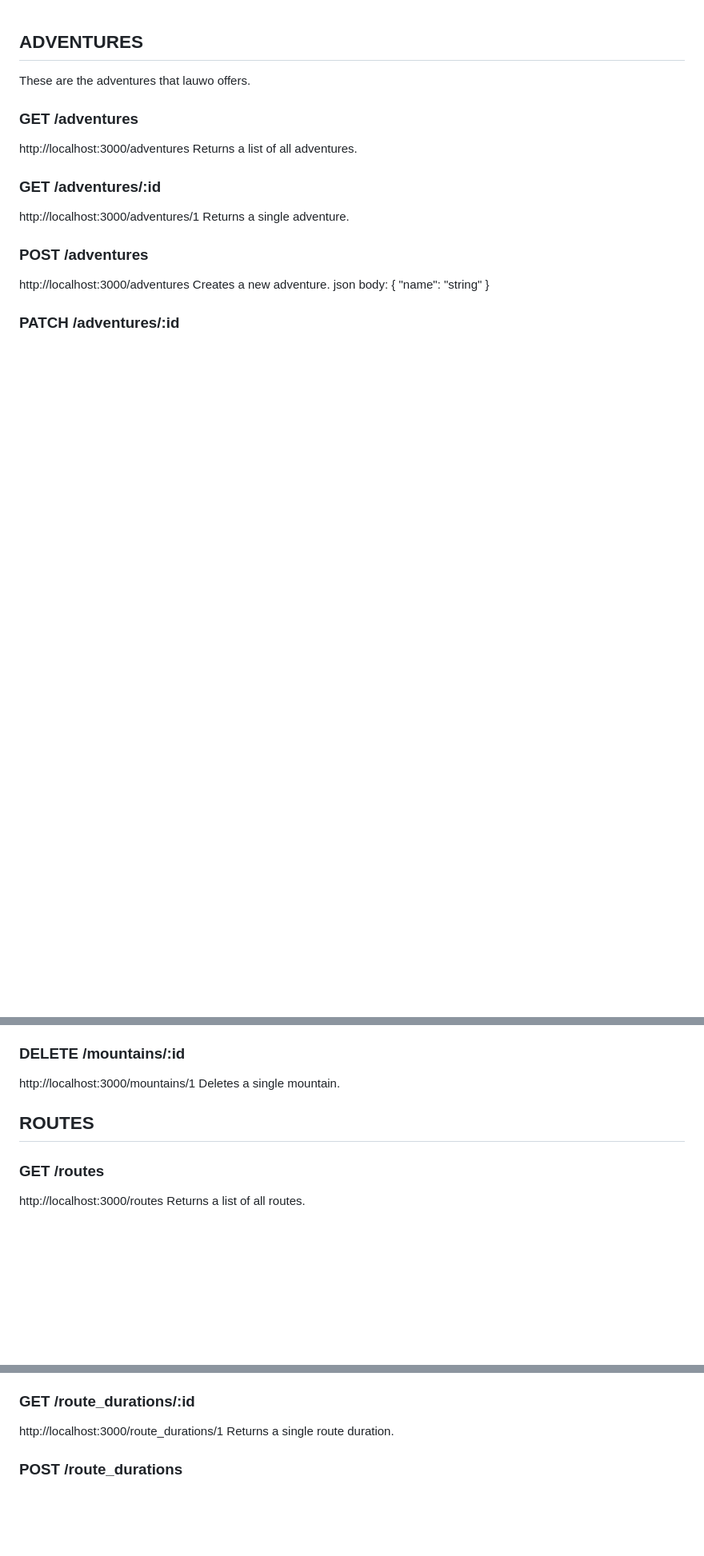
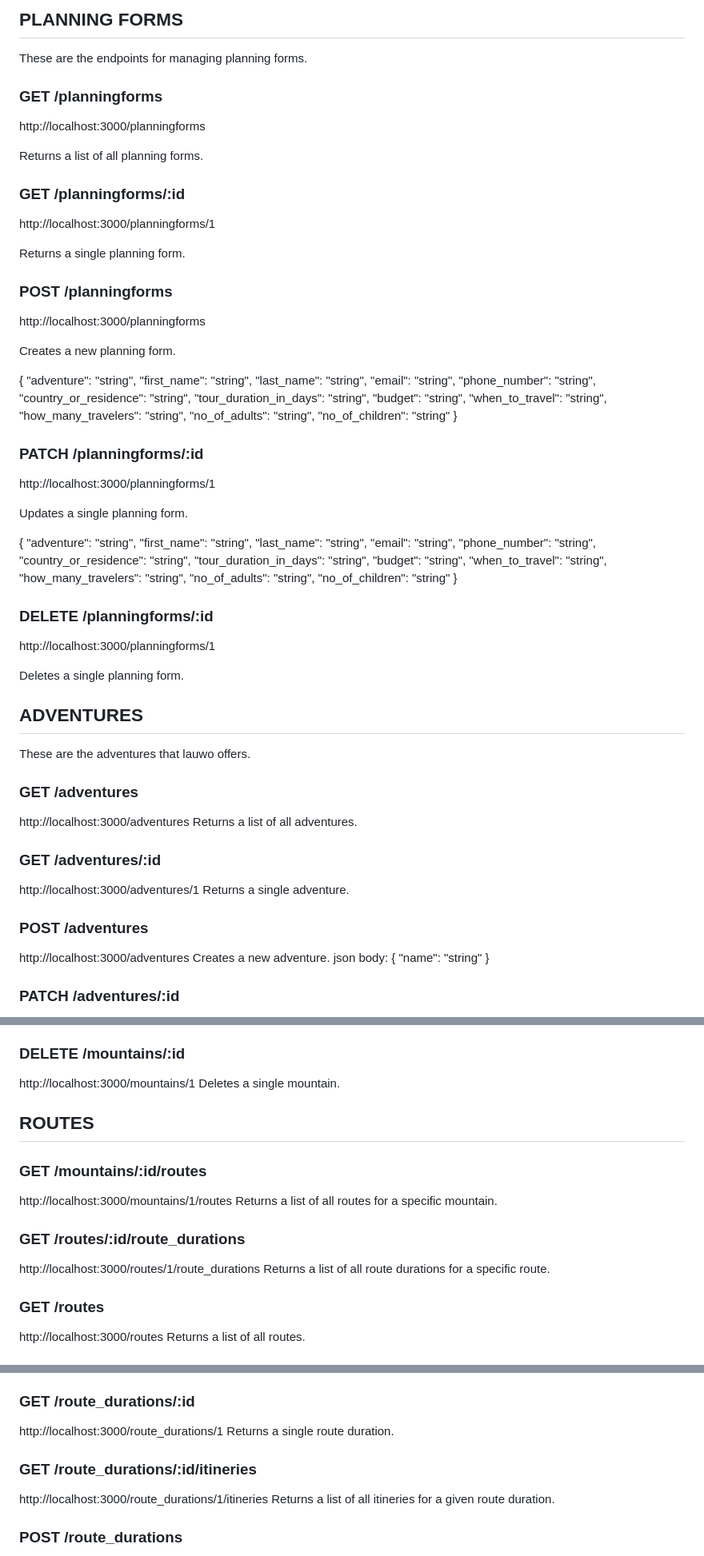
Before and after one commit to queenslaynaila/lauwo-adventures-client, a Markdown page: API.md, 3 parts joined by grey strips. Shown: that part at 80% size. Rendered like a GitHub page; blank space fills up the shorter version.

Commit message:
Docs:Add endpoints for planning form

```diff
--- a/API.md
+++ b/API.md
@@ -1,3 +1,59 @@
+## PLANNING FORMS
+These are the endpoints for managing planning forms.
+
+### GET /planningforms
+http://localhost:3000/planningforms
+
+Returns a list of all planning forms.
+
+### GET /planningforms/:id
+http://localhost:3000/planningforms/1
+
+Returns a single planning form.
+
+### POST /planningforms
+http://localhost:3000/planningforms
+
+Creates a new planning form.
+
+{
+  "adventure": "string",
+  "first_name": "string",
+  "last_name": "string",
+  "email": "string",
+  "phone_number": "string",
+  "country_or_residence": "string",
+  "tour_duration_in_days": "string",
+  "budget": "string",
+  "when_to_travel": "string",
+  "how_many_travelers": "string",
+  "no_of_adults": "string",
+  "no_of_children": "string"
+}
+### PATCH /planningforms/:id
+http://localhost:3000/planningforms/1
+
+Updates a single planning form.
+
+{
+  "adventure": "string",
+  "first_name": "string",
+  "last_name": "string",
+  "email": "string",
+  "phone_number": "string",
+  "country_or_residence": "string",
+  "tour_duration_in_days": "string",
+  "budget": "string",
+  "when_to_travel": "string",
+  "how_many_travelers": "string",
+  "no_of_adults": "string",
+  "no_of_children": "string"
+}
+### DELETE /planningforms/:id
+http://localhost:3000/planningforms/1
+
+Deletes a single planning form.
+
 ## ADVENTURES
 
 These are the adventures that lauwo offers.
@@ -224,6 +280,13 @@ http://localhost:3000/mountains/1
 Deletes a single mountain.
 
 ## ROUTES
+### GET /mountains/:id/routes
+http://localhost:3000/mountains/1/routes
+Returns a list of all routes for a specific mountain.
+### GET /routes/:id/route_durations
+http://localhost:3000/routes/1/route_durations
+Returns a list of all route durations for a specific route.
+
 ### GET /routes
 http://localhost:3000/routes
 Returns a list of all routes.
@@ -266,6 +329,10 @@ Returns a list of all route durations.
 ### GET /route_durations/:id
 http://localhost:3000/route_durations/1
 Returns a single route duration.
+### GET /route_durations/:id/itineries
+http://localhost:3000/route_durations/1/itineries
+Returns a list of all itineries for a given route duration.
+
 
 ### POST /route_durations
 http://localhost:3000/route_durations
```
Also changed, not shown: other parts of API.md (+1 -7 lines).
